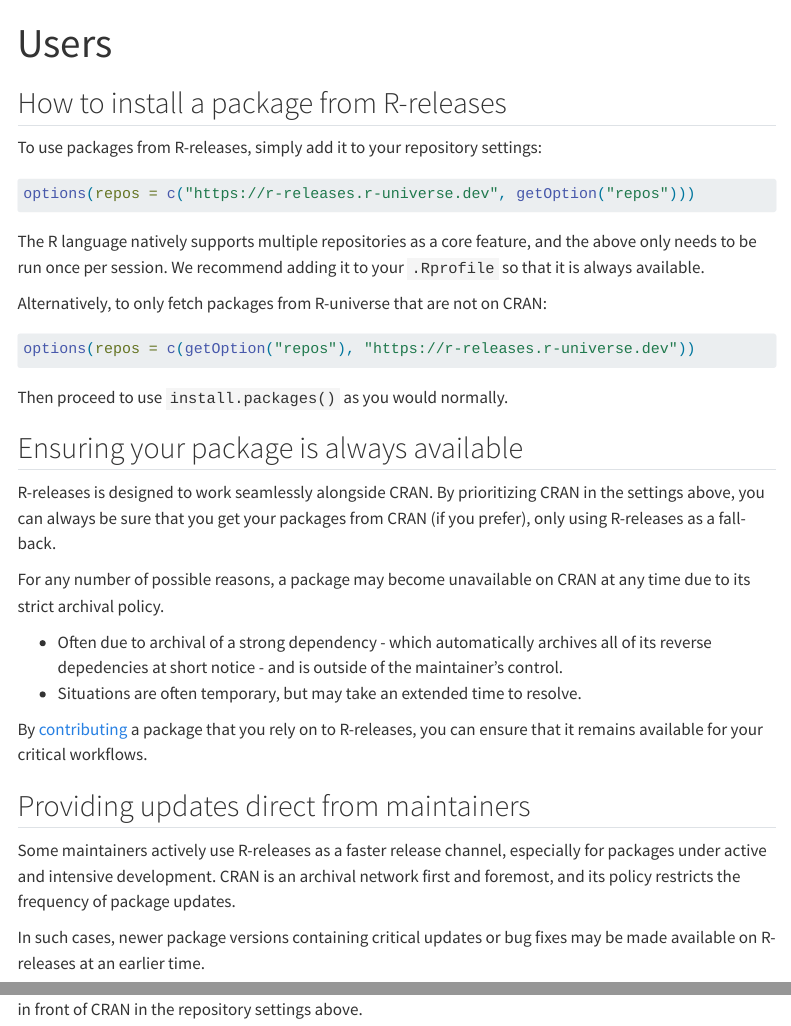
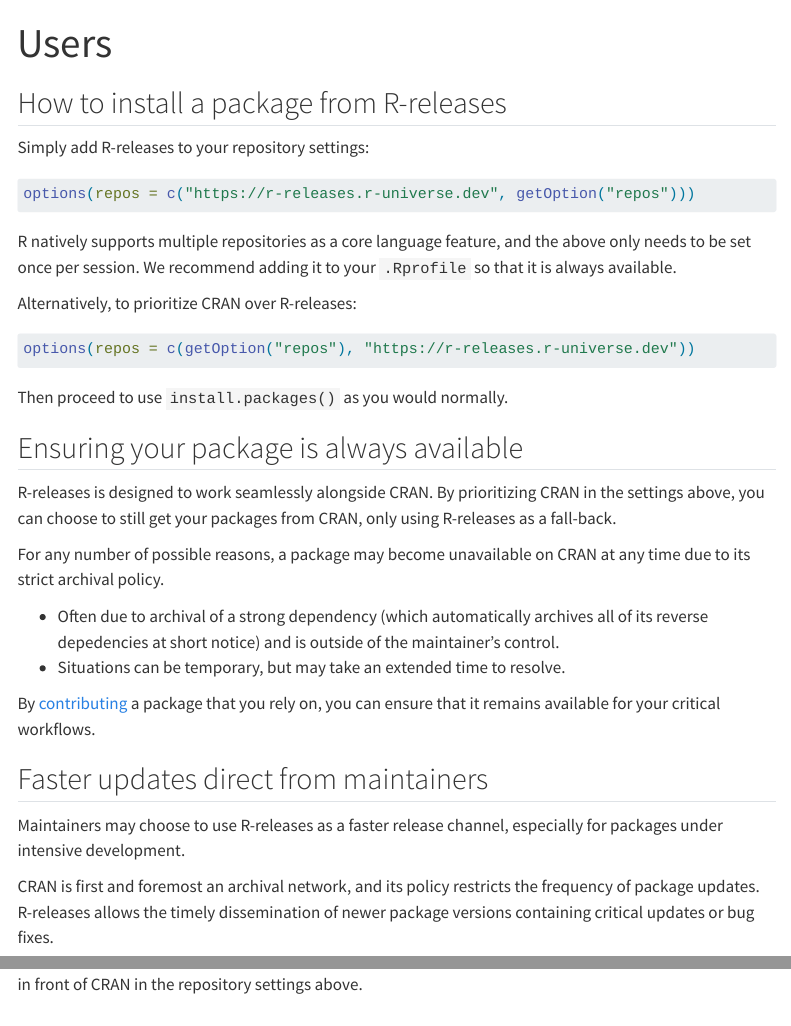
Before and after one commit to r-multiverse/help, a Quarto document (r-releases/users.qmd): the page in a window 1100 px wide, from its top, and a second part further down, joined at a grey line. Rendered offline with R 4.5, knitr and Pandoc in place of Quarto, with nearby package versions; menus at the side of the page are left out.

Commit message:
further website edits

````diff
--- a/r-releases/users.qmd
+++ b/r-releases/users.qmd
@@ -4,15 +4,15 @@
 
 ## How to install a package from R-releases
 
-To use packages from R-releases, simply add it to your repository settings:
+Simply add R-releases to your repository settings:
 
 ```r
 options(repos = c("https://r-releases.r-universe.dev", getOption("repos")))
 ```
 
-The R language natively supports multiple repositories as a core feature, and the above only needs to be run once per session. We recommend adding it to your `.Rprofile` so that it is always available.
+R natively supports multiple repositories as a core language feature, and the above only needs to be set once per session. We recommend adding it to your `.Rprofile` so that it is always available.
 
-Alternatively, to only fetch packages from R-universe that are not on CRAN:
+Alternatively, to prioritize CRAN over R-releases:
 
 ```r
 options(repos = c(getOption("repos"), "https://r-releases.r-universe.dev"))
@@ -22,19 +22,19 @@
 
 ## Ensuring your package is always available
 
-R-releases is designed to work seamlessly alongside CRAN. By prioritizing CRAN in the settings above, you can always be sure that you get your packages from CRAN (if you prefer), only using R-releases as a fall-back.
+R-releases is designed to work seamlessly alongside CRAN. By prioritizing CRAN in the settings above, you can choose to still get your packages from CRAN, only using R-releases as a fall-back.
 
 For any number of possible reasons, a package may become unavailable on CRAN at any time due to its strict archival policy.
 
-- Often due to archival of a strong dependency - which automatically archives all of its reverse depedencies at short notice - and is outside of the maintainer's control.
-- Situations are often temporary, but may take an extended time to resolve.
+- Often due to archival of a strong dependency (which automatically archives all of its reverse depedencies at short notice) and is outside of the maintainer's control.
+- Situations can be temporary, but may take an extended time to resolve.
 
-By [contributing](contributors.html) a package that you rely on to R-releases, you can ensure that it remains available for your critical workflows.
+By [contributing](contributors.html) a package that you rely on, you can ensure that it remains available for your critical workflows.
 
-## Providing updates direct from maintainers
+## Faster updates direct from maintainers
 
-Some maintainers actively use R-releases as a faster release channel, especially for packages under active and intensive development. CRAN is an archival network first and foremost, and its policy restricts the frequency of package updates.
+Maintainers may choose to use R-releases as a faster release channel, especially for packages under intensive development.
 
-In such cases, newer package versions containing critical updates or bug fixes may be made available on R-releases at an earlier time.
+CRAN is first and foremost an archival network, and its policy restricts the frequency of package updates. R-releases allows the timely dissemination of newer package versions containing critical updates or bug fixes.
 
 If a package maintainer recommends you to install a package from R-releases, please prioritize R-releases in front of CRAN in the repository settings above.
````
Also changed, not shown: r-releases/contributors.qmd (+1 -1 lines), r-releases/index.qmd (+6 -2 lines), 4 other files.
